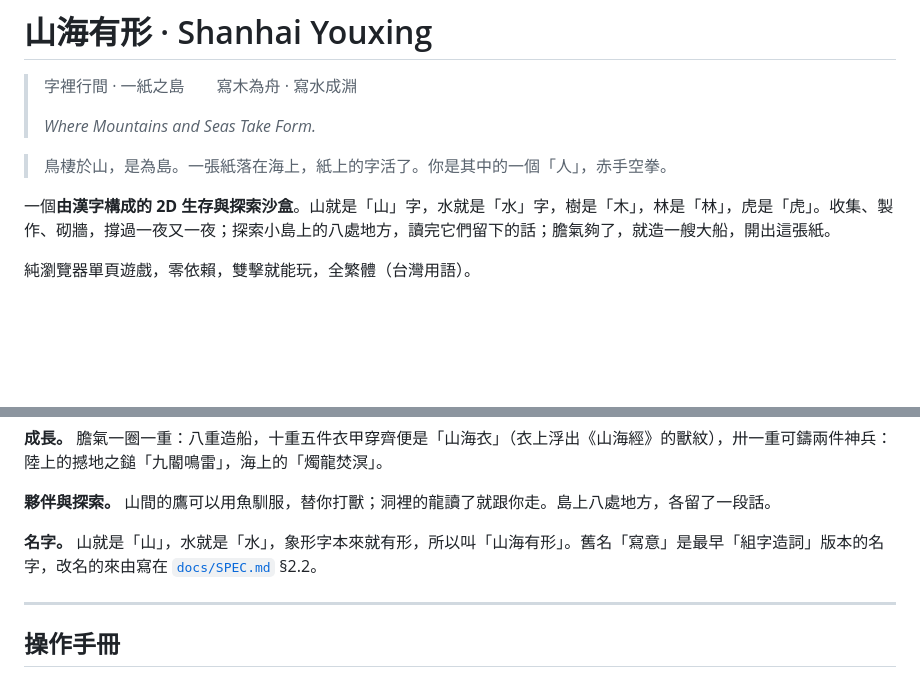
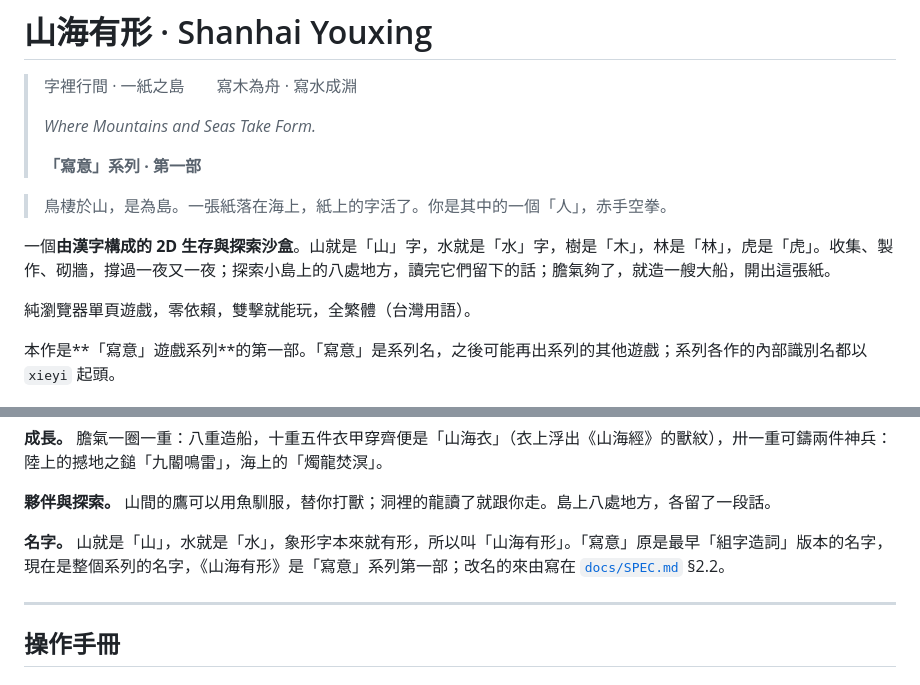
Before and after one commit to SteJ20996/Qidofun_Xieyi, a Markdown page: README.md, 2 parts joined by grey strips. Rendered like a GitHub page; blank space fills up the shorter version.

Commit message:
標明：《山海有形》屬於「寫意」遊戲系列，是系列第一部
Co-Authored-By: Claude Fable 5.1 <noreply@anthropic.com>
Claude-Session: https://claude.ai/code/session_01PaaqwcxLHDEgiAg17vr9bm

```diff
--- a/README.md
+++ b/README.md
@@ -3,12 +3,16 @@
 > 字裡行間 · 一紙之島　　寫木為舟 · 寫水成淵
 >
 > *Where Mountains and Seas Take Form.*
+>
+> **「寫意」系列 · 第一部**
 
 > 鳥棲於山，是為島。一張紙落在海上，紙上的字活了。你是其中的一個「人」，赤手空拳。
 
 一個**由漢字構成的 2D 生存與探索沙盒**。山就是「山」字，水就是「水」字，樹是「木」，林是「林」，虎是「虎」。收集、製作、砌牆，撐過一夜又一夜；探索小島上的八處地方，讀完它們留下的話；膽氣夠了，就造一艘大船，開出這張紙。
 
 純瀏覽器單頁遊戲，零依賴，雙擊就能玩，全繁體（台灣用語）。
+
+本作是**「寫意」遊戲系列**的第一部。「寫意」是系列名，之後可能再出系列的其他遊戲；系列各作的內部識別名都以 `xieyi` 起頭。
 
 ![白天的磚屋：門、床、灶、燈、櫃、稻草人](docs/screenshot-day.jpg)
 
@@ -76,7 +80,7 @@
 
 **夥伴與探索。** 山間的鷹可以用魚馴服，替你打獸；洞裡的龍讀了就跟你走。島上八處地方，各留了一段話。
 
-**名字。** 山就是「山」，水就是「水」，象形字本來就有形，所以叫「山海有形」。舊名「寫意」是最早「組字造詞」版本的名字，改名的來由寫在 [`docs/SPEC.md`](docs/SPEC.md) §2.2。
+**名字。** 山就是「山」，水就是「水」，象形字本來就有形，所以叫「山海有形」。「寫意」原是最早「組字造詞」版本的名字，現在是整個系列的名字，《山海有形》是「寫意」系列第一部；改名的來由寫在 [`docs/SPEC.md`](docs/SPEC.md) §2.2。
 
 ---
 
```
Also changed, not shown: CLAUDE.md (+1 -1 lines), docs/SPEC.md (+3 -2 lines).
